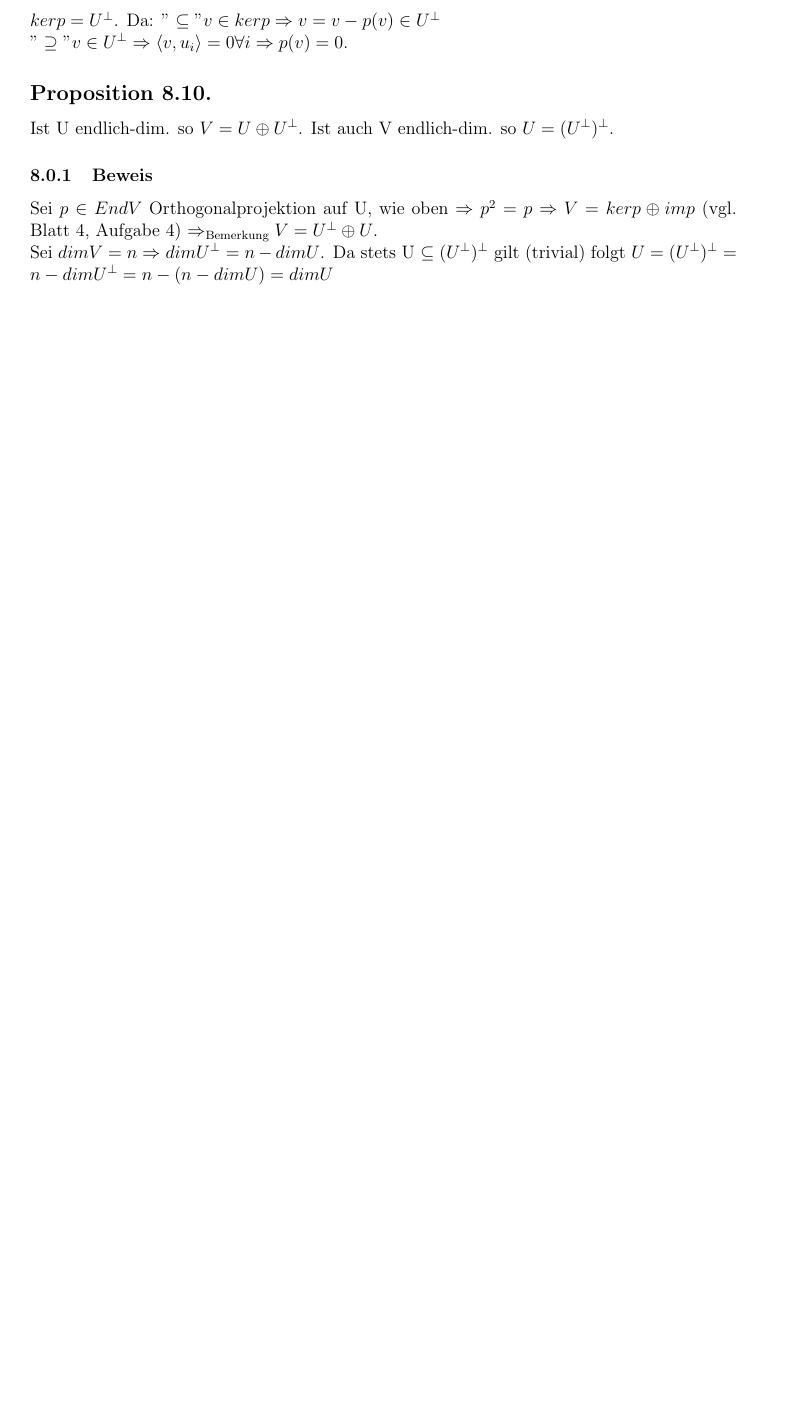
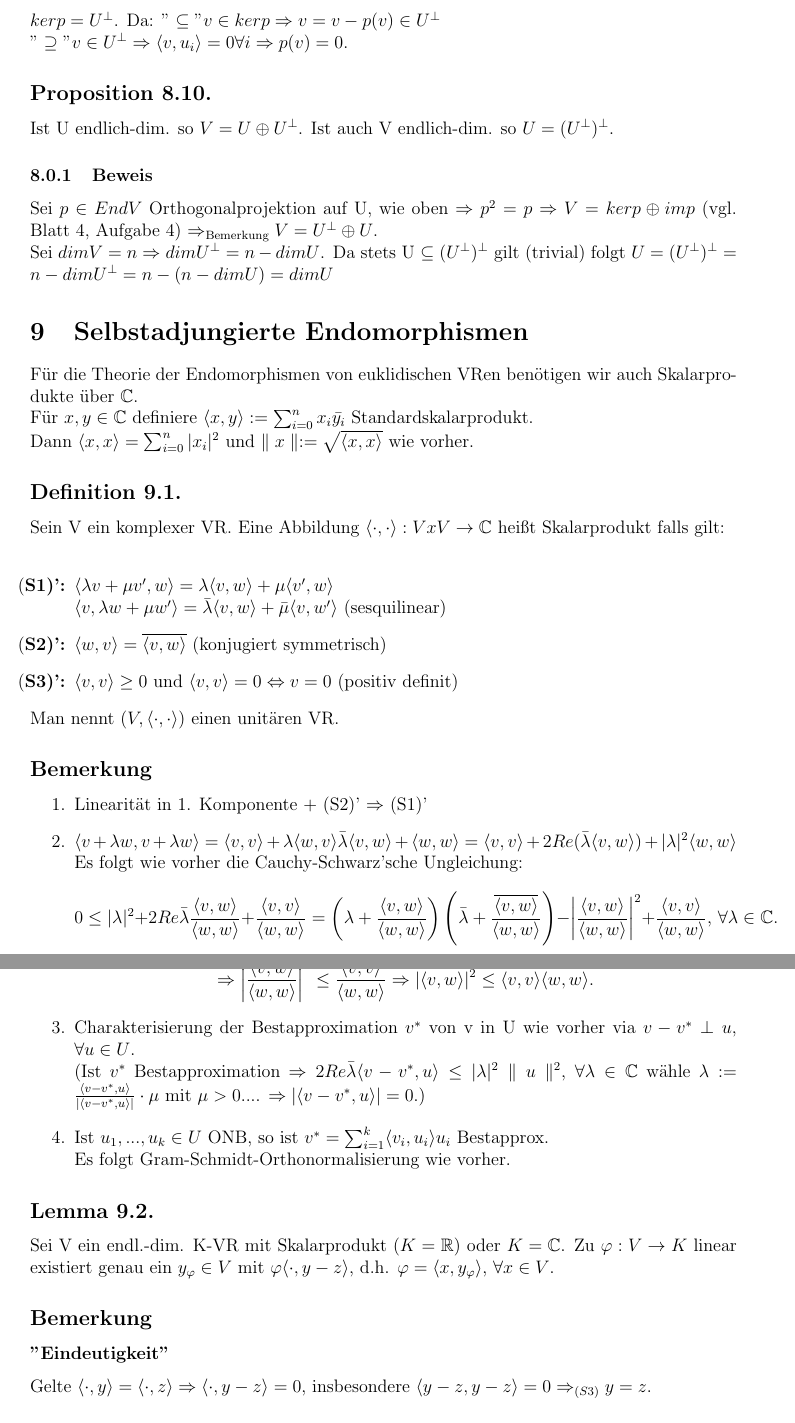
Before and after one commit to derJunker/LineareAlgebra2Skript, a LaTeX document (LinAlgIISkript.tex): part of page 36 of 36 before the commit and two parts of pages 36 and 37 of 38 after it, the two joined at a grey line, cut so that both start at the same text, the shorter picture padded with empty space. Compiled offline with pdfLaTeX.

Commit message:
Vorlesung 16

```diff
--- a/LinAlgIISkript.tex
+++ b/LinAlgIISkript.tex
@@ -103,6 +103,14 @@
 \newcommand{\genskalar}{
 	\skalar{\cdot }{\cdot }
 }
+% Befehl für skalarprodukt mit 2 mal dem Gleichen Komponenten
+\newcommand{\eskalar}[1]{
+	\skalar{#1}{#1}
+}
+
+% $\Leftrightarrow$ wird zu \gdw
+\newcommand{\gdw}{\Leftrightarrow}
+
 % Abkürzung von \textnormal
 \newcommand{\tn}[1]{\textnormal {#1}}
 %-----------------------------ende commands definitionen-----------------------------
@@ -1682,3 +1690,35 @@ Sei $p\in EndV$ Orthogonalprojektion auf U, wie oben $\Rightarrow p^2=p \Rightar
 Sei $dimV = n \Rightarrow dim U^\perp = n - dim U$.
 Da stets U $\subseteq (U^\perp)^\perp$ gilt (trivial) folgt $U = (U^\perp)^\perp = n- dim U^\perp = n - (n- dimU) = dim U$
 %----------------------------------Vorlesung 16----------------------------------
+\section{Selbstadjungierte Endomorphismen}
+Für die Theorie der Endomorphismen von euklidischen VRen benötigen wir auch Skalarprodukte über $\mathbb C$. \\
+Für $x,y\in \mathbb C$ definiere $\skalar{x}{y}:= \sum_{i=0}^{n}x_i\bar{y_i}$ Standardskalarprodukt. \\
+Dann $\skalar{x}{x} = \sum_{i=0}^{n}|x_i|^2$ und $\norm{x} := \sqrt{\skalar{x}{x}}$ wie vorher.
+\subsection*{Definition 9.1.}
+Sein V ein komplexer VR. Eine Abbildung $\genskalar:VxV\to \mathbb C$ heißt Skalarprodukt falls gilt: \\
+\begin{enumerate}[start=1,label={(\bfseries S\arabic*)':}]
+	\item $\skalar{\lambda v+\mu v'}{w} = \lambda\skalar{v}{w} + \mu \skalar{v'}{w}$ \\
+ 	$\skalar{v}{\lambda w+\mu w'} = \bar\lambda\skalar{v}{w} + \bar\mu\skalar{v}{w'}$ (sesquilinear)
+	\item $\skalar{w}{v}=\overline{\skalar{v}{w}}$ (konjugiert symmetrisch)
+	\item $\skalar{v}{v} \geq 0$ und $\skalar{v}{v} = 0 \gdw v = 0$ (positiv definit)
+\end{enumerate}
+Man nennt $(V,\genskalar)$ einen unitären VR.
+\subsection*{Bemerkung}
+\begin{enumerate}
+	\item Linearität in 1. Komponente + (S2)' $\Rightarrow$ (S1)'
+	\item $\skalar{v+\lambda w}{v+\lambda w} = \skalar{v}{v} + \lambda\skalar{w}{v} \bar\lambda\skalar{v}{w} + \skalar{w}{w} = \skalar{v}{v} + 2Re(\bar\lambda\skalar{v}{w})+|\lambda|^2\skalar{w}{w}$
+	Es folgt wie vorher die Cauchy-Schwarz'sche Ungleichung:
+		$$0 \leq |\lambda|^2 + 2Re\bar\lambda\frac{\skalar{v}{w}}{\skalar{w}{w}} + \frac{\skalar{v}{v}}{\skalar{w}{w}} = \left( \lambda + \frac{\skalar{v}{w}}{\skalar{w}{w}}\right)\left( \bar\lambda + \frac{\overline{\skalar{v}{w}}}{\skalar{w}{w}}\right) - \left| \frac{\skalar{v}{w}}{\skalar{w}{w}}\right|^2 + \frac{\skalar{v}{v}}{\skalar{w}{w}}\tn{, } \forall  \lambda\in\mathbb C\tn{.}$$
+		$$\Rightarrow \left| \frac{\skalar{v}{w}}{\skalar{w}{w}}\right|^2 \leq \frac{\skalar{v}{v}}{\skalar{w}{w}}
+		\Rightarrow |\skalar{v}{w}|^2 \leq \eskalar{v} \eskalar{w} \tn .$$
+	\item Charakterisierung der Bestapproximation $v^*$ von v in U wie vorher via $v-v^*\perp u$, $\forall u\in U$. \\
+	(Ist $v^*$ Bestapproximation $\Rightarrow 2Re \bar\lambda\skalar{v-v^*}{u} \leq |\lambda|^2 \norm{u}^2$, $\forall \lambda\in\mathbb C$ wähle $\lambda := \frac{\skalar{v-v^*}{u}}{|\skalar{v-v^*}{u}|}\cdot\mu$ mit $\mu > 0$.... $\Rightarrow |\skalar{v-v^*}{u}|= 0$.)
+	\item Ist $u_1,...,u_k\in U$ ONB, so ist $v^*=\sum_{i=1}^{k}\skalar{v_i}{u_i}u_i$ Bestapprox. \\
+	Es folgt Gram-Schmidt-Orthonormalisierung wie vorher.
+\end{enumerate}
+\subsection*{Lemma 9.2.}
+Sei V ein endl.-dim. K-VR mit Skalarprodukt $(K=\mathbb R)$ oder $K=\mathbb C$. Zu $\varphi:V\to K$ linear existiert genau ein $y_\varphi\in V$ mit $\varphi \skalar{\cdot}{y-z}$, d.h. $\varphi = \skalar{x}{y_\varphi}$, $\forall x\in V$.
+\subsection*{Bemerkung}
+\subsubsection*{"Eindeutigkeit"}
+Gelte $\skalar{\cdot}{y} = \skalar{\cdot}{z} \Rightarrow \skalar{\cdot}{y-z}=0$, insbesondere $\eskalar{y-z}=0 \Rightarrow_{(S3)} y=z$.
+\subsubsection*{"Existenz"}
```
Also changed, not shown: LinAlgIISkript.tex (15 more changed lines).
